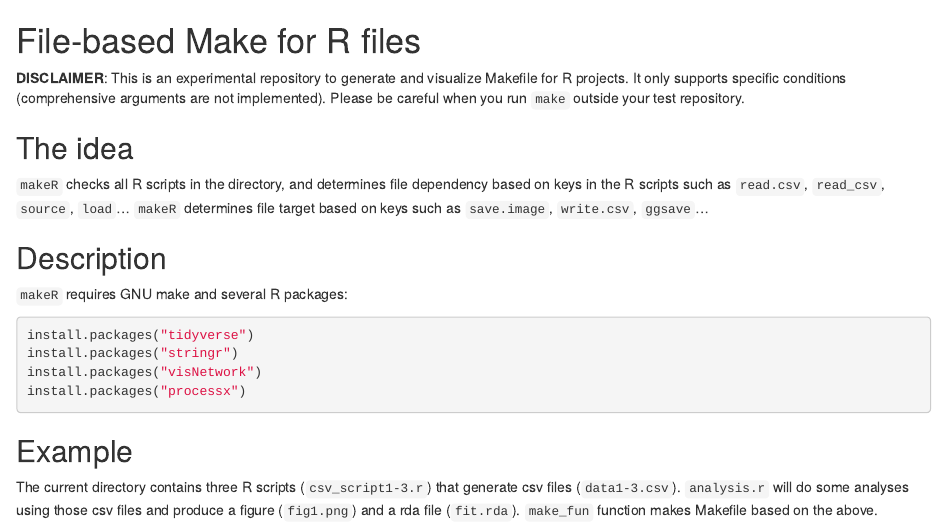
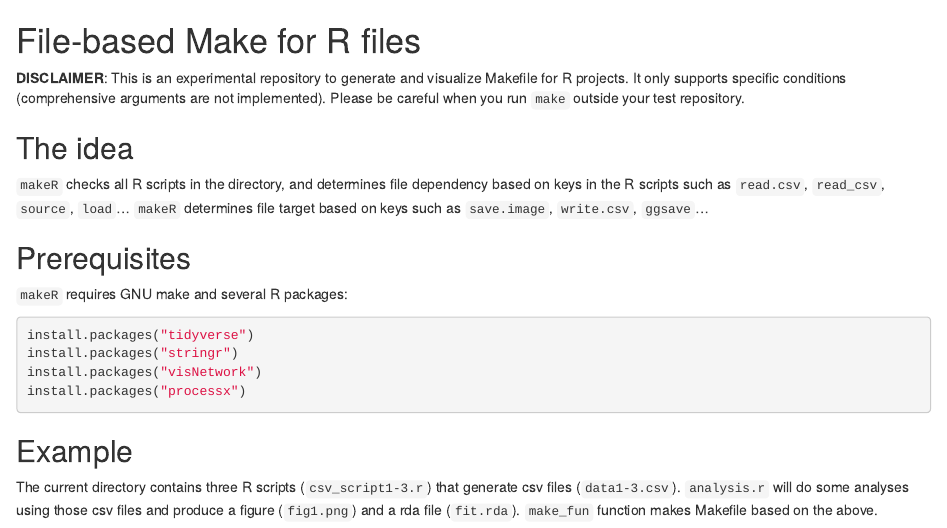
Before and after one commit to mattocci27/makeR, an R Markdown document (make.rmd): the page in a window 1100 px wide, from its top. Rendered offline with R 4.5, knitr and Pandoc, with nearby package versions; some code elsewhere in the file could not run offline.

Commit message:
doc: change

```diff
--- a/make.rmd
+++ b/make.rmd
@@ -6,7 +6,7 @@
 
 `makeR` checks all R scripts in the directory, and determines file dependency based on keys in the R scripts such as `read.csv`, `read_csv`, `source`, `load`... `makeR` determines file target based on keys such as `save.image`, `write.csv`, `ggsave`...
 
-## Description
+## Prerequisites
 
 `makeR` requires GNU make and several R packages:
 
```
Also changed, not shown: README.md, 1 other file.
